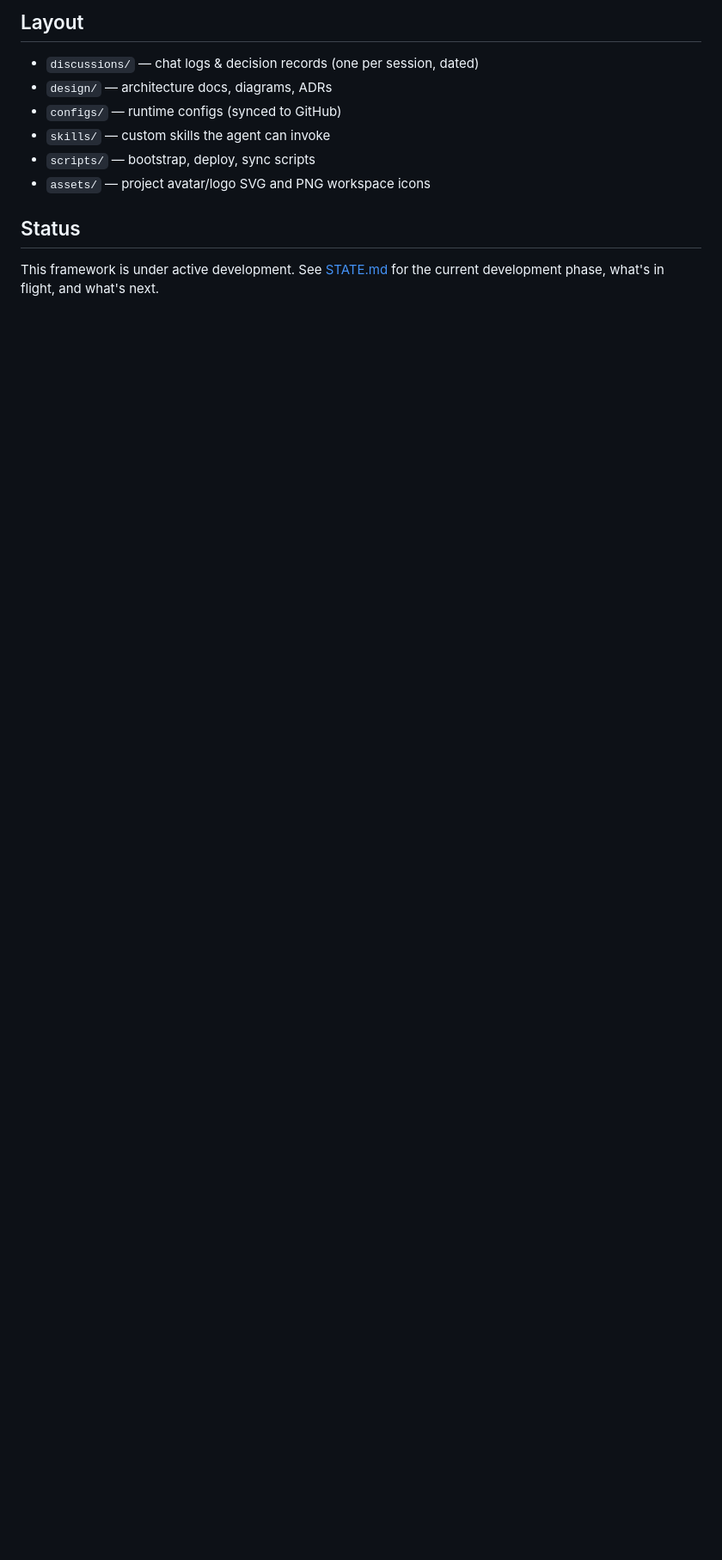
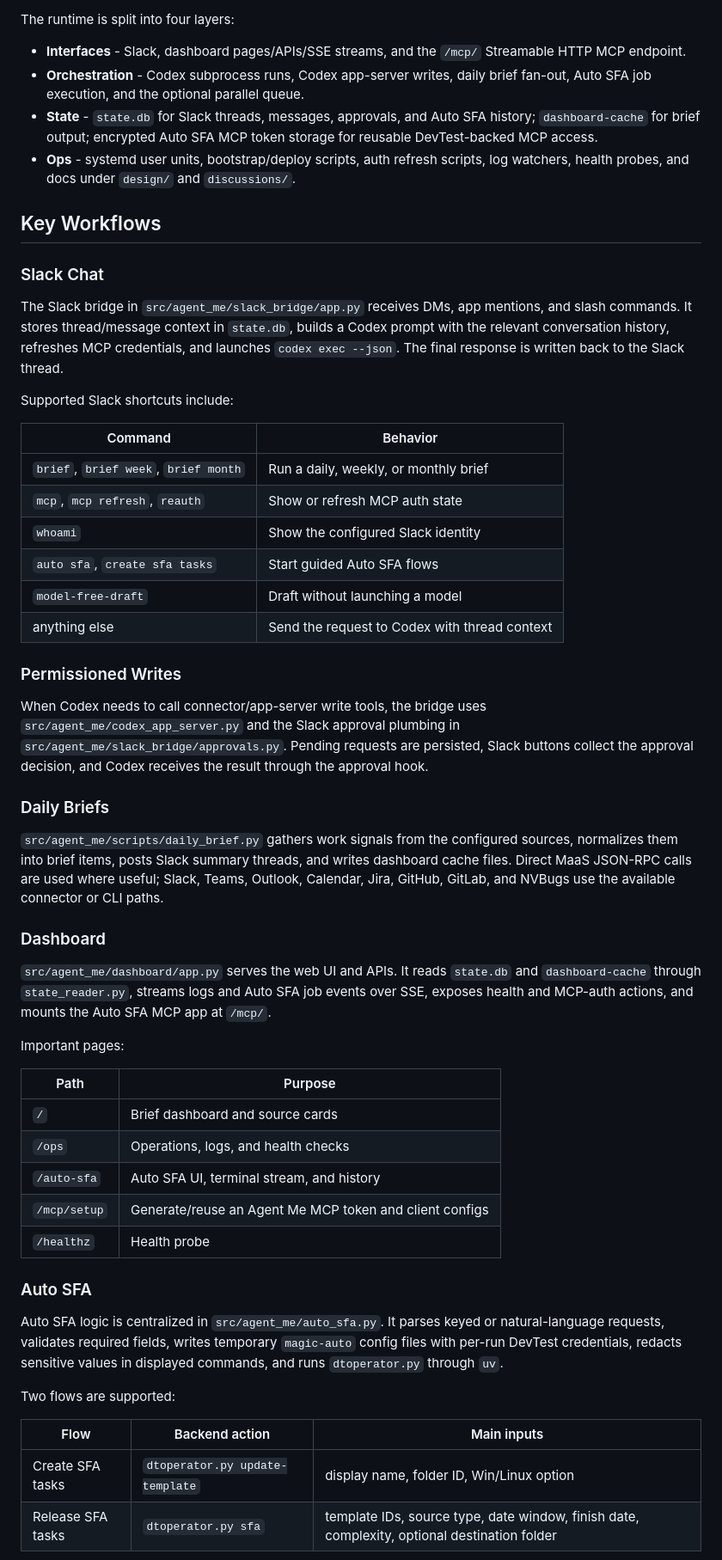
Before and after one commit to thanhpt1110/agent-me, a Markdown page: README.md, the part around one of its changes. Shown at 86% size. Rendered like a GitHub page; blank space fills up the shorter version.

Commit message:
docs: refresh project README architecture

````diff
--- a/README.md
+++ b/README.md
@@ -108,14 +75,82 @@ Prerequisites: `codex` CLI, [uv](https://docs.astral.sh/uv/), `gh` CLI, `jq`, Py
 ```
 
-## Layout
+The runtime is split into four layers:
 
-- `discussions/` — chat logs & decision records (one per session, dated)
-- `design/` — architecture docs, diagrams, ADRs
-- `configs/` — runtime configs (synced to GitHub)
-- `skills/` — custom skills the agent can invoke
-- `scripts/` — bootstrap, deploy, sync scripts
-- `assets/` — project avatar/logo SVG and PNG workspace icons
+- **Interfaces** - Slack, dashboard pages/APIs/SSE streams, and the `/mcp/`
+  Streamable HTTP MCP endpoint.
+- **Orchestration** - Codex subprocess runs, Codex app-server writes, daily
+  brief fan-out, Auto SFA job execution, and the optional parallel queue.
+- **State** - `state.db` for Slack threads, messages, approvals, and Auto SFA
+  history; `dashboard-cache` for brief output; encrypted Auto SFA MCP token
+  storage for reusable DevTest-backed MCP access.
+- **Ops** - systemd user units, bootstrap/deploy scripts, auth refresh scripts,
+  log watchers, health probes, and docs under `design/` and `discussions/`.
 
-## Status
+## Key Workflows
 
-This framework is under active development. See [STATE.md](STATE.md) for the current development phase, what's in flight, and what's next.
+### Slack Chat
+
+The Slack bridge in `src/agent_me/slack_bridge/app.py` receives DMs, app
+mentions, and slash commands. It stores thread/message context in `state.db`,
+builds a Codex prompt with the relevant conversation history, refreshes MCP
+credentials, and launches `codex exec --json`. The final response is written
+back to the Slack thread.
+
+Supported Slack shortcuts include:
+
+| Command | Behavior |
+| --- | --- |
+| `brief`, `brief week`, `brief month` | Run a daily, weekly, or monthly brief |
+| `mcp`, `mcp refresh`, `reauth` | Show or refresh MCP auth state |
+| `whoami` | Show the configured Slack identity |
+| `auto sfa`, `create sfa tasks` | Start guided Auto SFA flows |
+| `model-free-draft` | Draft without launching a model |
+| anything else | Send the request to Codex with thread context |
+
+### Permissioned Writes
+
+When Codex needs to call connector/app-server write tools, the bridge uses
+`src/agent_me/codex_app_server.py` and the Slack approval plumbing in
+`src/agent_me/slack_bridge/approvals.py`. Pending requests are persisted, Slack
+buttons collect the approval decision, and Codex receives the result through the
+approval hook.
+
+### Daily Briefs
+
+`src/agent_me/scripts/daily_brief.py` gathers work signals from the configured
+sources, normalizes them into brief items, posts Slack summary threads, and
+writes dashboard cache files. Direct MaaS JSON-RPC calls are used where useful;
+Slack, Teams, Outlook, Calendar, Jira, GitHub, GitLab, and NVBugs use the
+available connector or CLI paths.
+
+### Dashboard
+
+`src/agent_me/dashboard/app.py` serves the web UI and APIs. It reads `state.db`
+and `dashboard-cache` through `state_reader.py`, streams logs and Auto SFA job
+events over SSE, exposes health and MCP-auth actions, and mounts the Auto SFA
+MCP app at `/mcp/`.
+
+Important pages:
+
+| Path | Purpose |
+| --- | --- |
+| `/` | Brief dashboard and source cards |
+| `/ops` | Operations, logs, and health checks |
+| `/auto-sfa` | Auto SFA UI, terminal stream, and history |
+| `/mcp/setup` | Generate/reuse an Agent Me MCP token and client configs |
+| `/healthz` | Health probe |
+
+### Auto SFA
+
+Auto SFA logic is centralized in `src/agent_me/auto_sfa.py`. It parses keyed or
+natural-language requests, validates required fields, writes temporary
+`magic-auto` config files with per-run DevTest credentials, redacts sensitive
+values in displayed commands, and runs `dtoperator.py` through `uv`.
+
+Two flows are supported:
+
+| Flow | Backend action | Main inputs |
+| --- | --- | --- |
+| Create SFA tasks | `dtoperator.py update-template` | display name, folder ID, Win/Linux option |
+| Release SFA tasks | `dtoperator.py sfa` | template IDs, source type, date window, finish date, complexity, optional destination folder |
+
````
Also changed, not shown: other parts of README.md (+229 -82 lines).
